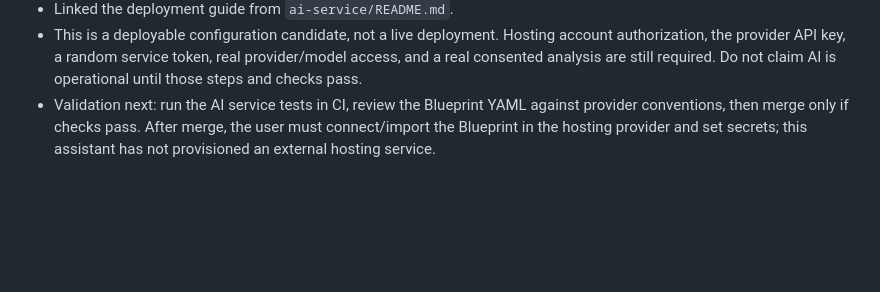
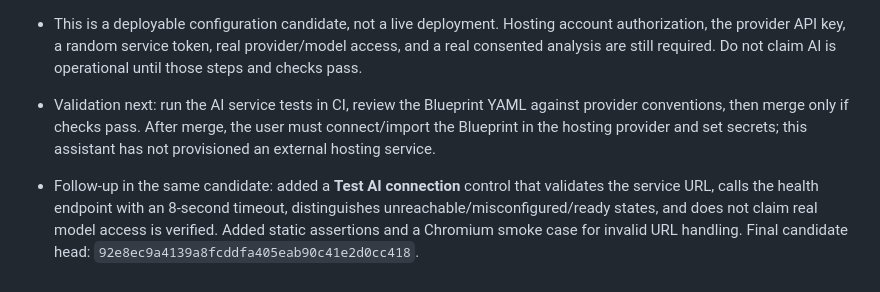
Before and after one commit to JagdishYadav406/Origin-Sound-Department-, a Markdown page: OSD_WEB_PROGRESS.md, the part around the change. Rendered like a GitHub page; blank space fills up the shorter version.

Commit message:
Record AI connection health-check and regression tests

```diff
--- a/OSD_WEB_PROGRESS.md
+++ b/OSD_WEB_PROGRESS.md
@@ -114,3 +114,5 @@
 - Linked the deployment guide from `ai-service/README.md`.
 - This is a deployable configuration candidate, not a live deployment. Hosting account authorization, the provider API key, a random service token, real provider/model access, and a real consented analysis are still required. Do not claim AI is operational until those steps and checks pass.
 - Validation next: run the AI service tests in CI, review the Blueprint YAML against provider conventions, then merge only if checks pass. After merge, the user must connect/import the Blueprint in the hosting provider and set secrets; this assistant has not provisioned an external hosting service.
+
+- Follow-up in the same candidate: added a **Test AI connection** control that validates the service URL, calls the health endpoint with an 8-second timeout, distinguishes unreachable/misconfigured/ready states, and does not claim real model access is verified. Added static assertions and a Chromium smoke case for invalid URL handling. Final candidate head: `92e8ec9a4139a8fcddfa405eab90c41e2d0cc418`.
```
